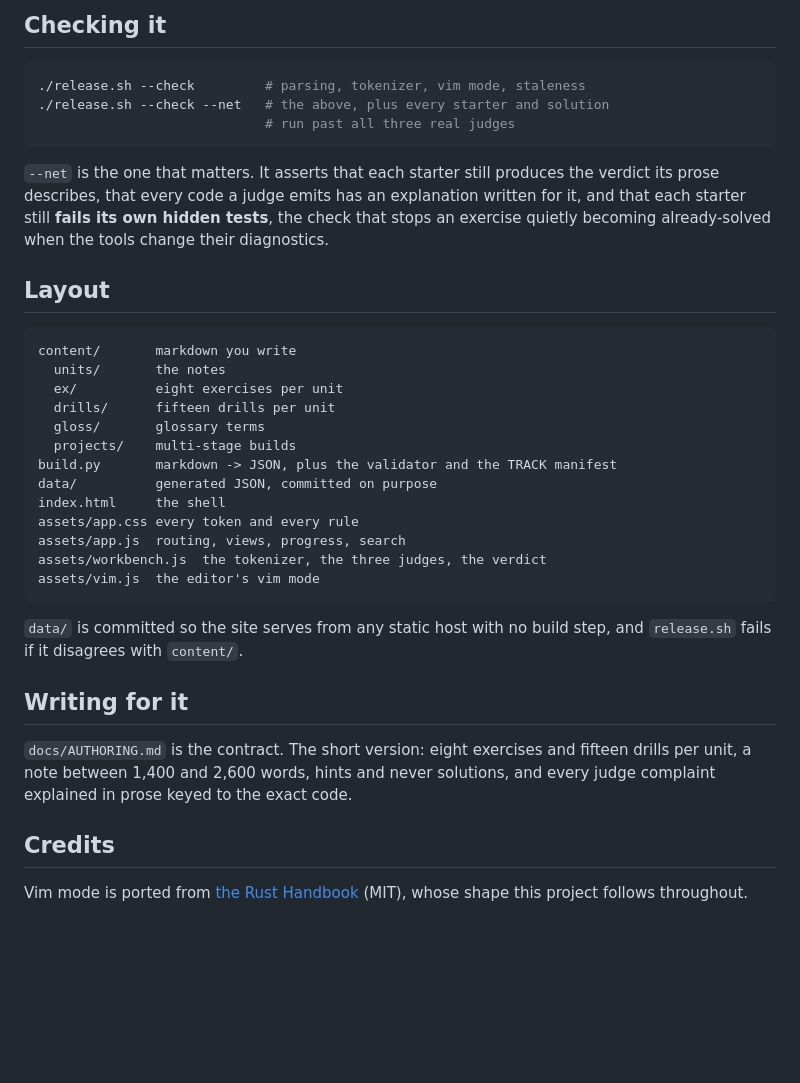
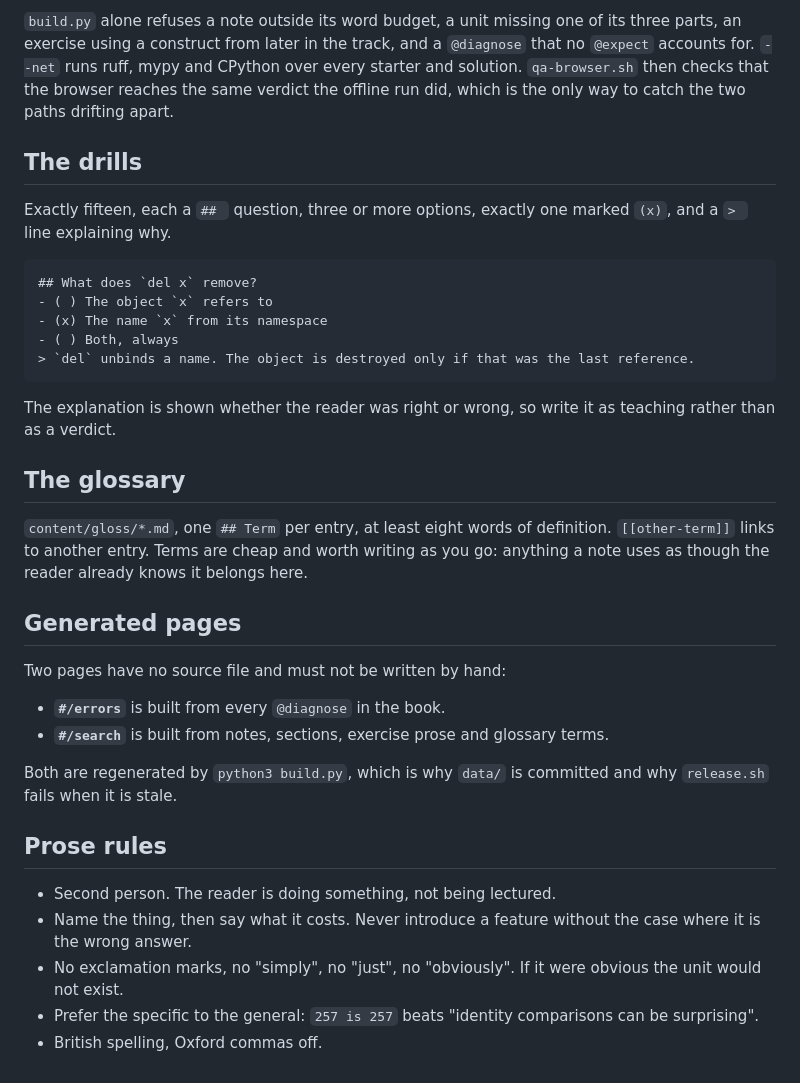
Before and after one commit to madalintat/python-handbook, a Markdown page: README.md, the part around one of its changes. Drawn GitHub-style; blank space fills up the shorter version.

````diff
--- a/README.md
+++ b/README.md
@@ -44,47 +177,53 @@ python3 -m http.server 8848 # then open http://127.0.0.1:8848
 ```
 
-## Checking it
+`build.py` alone refuses a note outside its word budget, a unit missing one of
+its three parts, an exercise using a construct from later in the track, and a
+`@diagnose` that no `@expect` accounts for. `--net` runs ruff, mypy and CPython
+over every starter and solution. `qa-browser.sh` then checks that the browser
+reaches the same verdict the offline run did, which is the only way to catch the
+two paths drifting apart.
 
-```sh
-./release.sh --check         # parsing, tokenizer, vim mode, staleness
-./release.sh --check --net   # the above, plus every starter and solution
-                             # run past all three real judges
+## The drills
+
+Exactly fifteen, each a `## ` question, three or more options, exactly one
+marked `(x)`, and a `> ` line explaining why.
+
+```
+## What does `del x` remove?
+- ( ) The object `x` refers to
+- (x) The name `x` from its namespace
+- ( ) Both, always
+> `del` unbinds a name. The object is destroyed only if that was the last reference.
 ```
 
-`--net` is the one that matters. It asserts that each starter still produces the
-verdict its prose describes, that every code a judge emits has an explanation
-written for it, and that each starter still **fails its own hidden tests**, the
-check that stops an exercise quietly becoming already-solved when the tools
-change their diagnostics.
+The explanation is shown whether the reader was right or wrong, so write it as
+teaching rather than as a verdict.
 
-## Layout
+## The glossary
 
-```
-content/       markdown you write
-  units/       the notes
-  ex/          eight exercises per unit
-  drills/      fifteen drills per unit
-  gloss/       glossary terms
-  projects/    multi-stage builds
-build.py       markdown -> JSON, plus the validator and the TRACK manifest
-data/          generated JSON, committed on purpose
-index.html     the shell
-assets/app.css every token and every rule
-assets/app.js  routing, views, progress, search
-assets/workbench.js  the tokenizer, the three judges, the verdict
-assets/vim.js  the editor's vim mode
-```
+`content/gloss/*.md`, one `## Term` per entry, at least eight words of
+definition. `[[other-term]]` links to another entry. Terms are cheap and worth
+writing as you go: anything a note uses as though the reader already knows it
+belongs here.
 
-`data/` is committed so the site serves from any static host with no build step,
-and `release.sh` fails if it disagrees with `content/`.
+## Generated pages
 
-## Writing for it
+Two pages have no source file and must not be written by hand:
 
-`docs/AUTHORING.md` is the contract. The short version: eight exercises and
-fifteen drills per unit, a note between 1,400 and 2,600 words, hints and never
-solutions, and every judge complaint explained in prose keyed to the exact code.
+- **`#/errors`** is built from every `@diagnose` in the book.
+- **`#/search`** is built from notes, sections, exercise prose and glossary
+  terms.
 
-## Credits
+Both are regenerated by `python3 build.py`, which is why `data/` is committed
+and why `release.sh` fails when it is stale.
 
-Vim mode is ported from [the Rust Handbook](https://github.com/madalintat/rust-handbook)
-(MIT), whose shape this project follows throughout.
+## Prose rules
+
+- Second person. The reader is doing something, not being lectured.
+- Name the thing, then say what it costs. Never introduce a feature without the
+  case where it is the wrong answer.
+- No exclamation marks, no "simply", no "just", no "obviously". If it were
+  obvious the unit would not exist.
+- Prefer the specific to the general: `257 is 257` beats "identity comparisons
+  can be surprising".
+- British spelling, Oxford commas off.
````
Also changed, not shown: other parts of README.md (+164 -31 lines).
